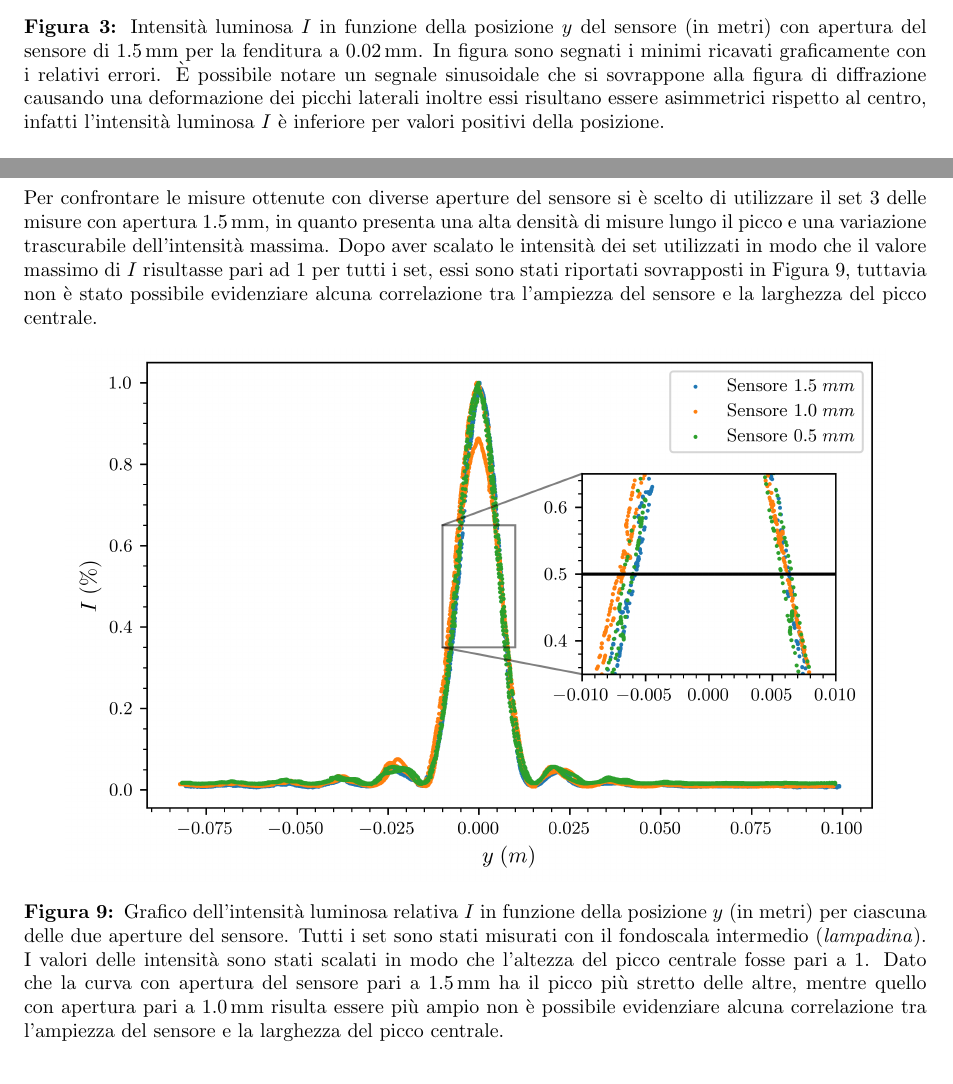
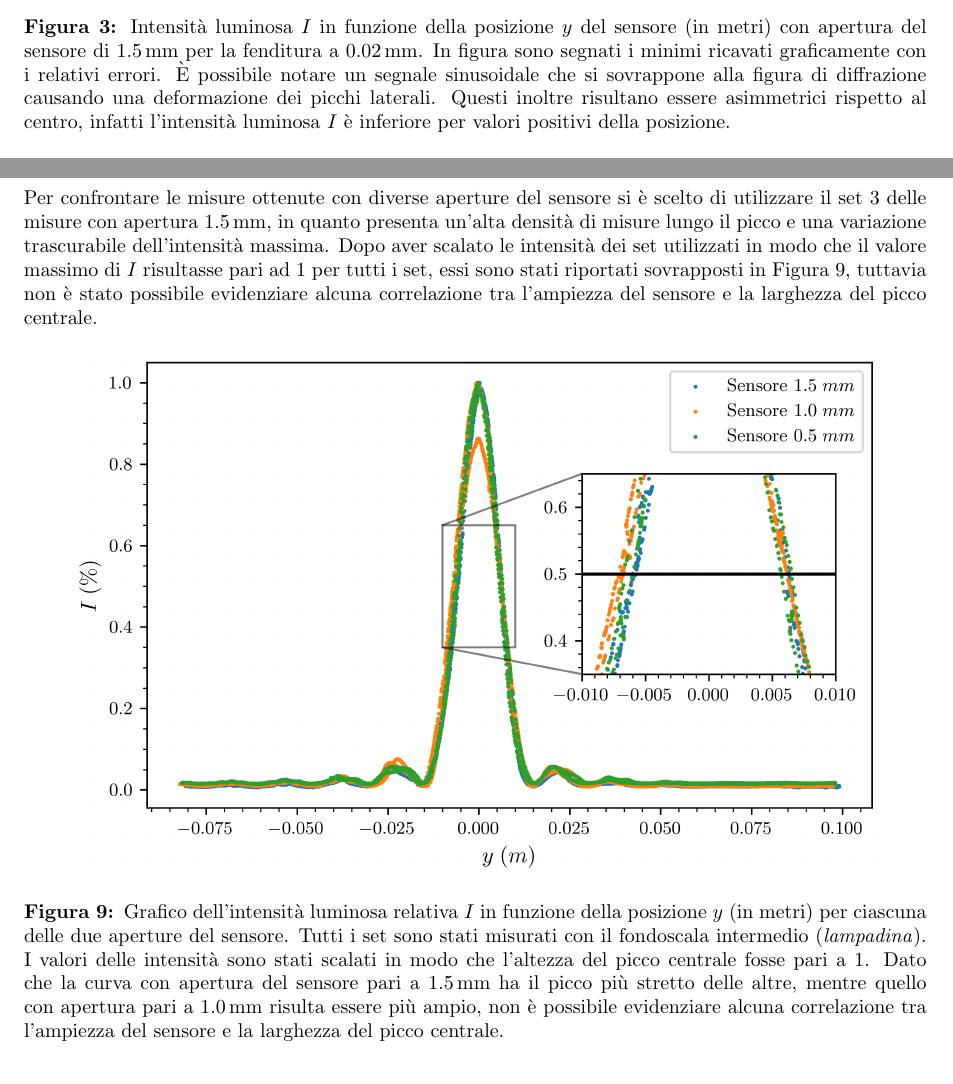
Before and after one commit to Vayxen/Lab2-Ottica-1, a LaTeX document (document/main.tex, which reads document/sections/0.02.tex, document/sections/0.04.tex): two parts of pages 4 and 9 of 14, joined at a grey line, cut so that both start at the same text. Compiled offline with pdfLaTeX.

Commit message:
Prima revisione prima della consegna

```diff
--- a/document/sections/0.02.tex
+++ b/document/sections/0.02.tex
@@ -19,7 +19,7 @@ Sovrapponendo i set si è proceduto ad individuare la posizione dei minimi attri
 \begin{figure}[ht!]
     \centering
     \includegraphics{min_0.02.png}
-    \caption{Intensità luminosa $I$ in funzione della posizione $y$ del sensore (in metri) con apertura del sensore di \qty{1.5}{\mm} per la fenditura a \qty{0.02}{\mm}. In figura sono segnati i minimi ricavati graficamente con i relativi errori. È possibile notare un segnale sinusoidale che si sovrappone alla figura di diffrazione causando una deformazione dei picchi laterali inoltre essi risultano essere asimmetrici rispetto al centro, infatti l'intensità luminosa $I$ è inferiore per valori positivi della posizione.
+    \caption{Intensità luminosa $I$ in funzione della posizione $y$ del sensore (in metri) con apertura del sensore di \qty{1.5}{\mm} per la fenditura a \qty{0.02}{\mm}. In figura sono segnati i minimi ricavati graficamente con i relativi errori. È possibile notare un segnale sinusoidale che si sovrappone alla figura di diffrazione causando una deformazione dei picchi laterali. Questi inoltre risultano essere asimmetrici rispetto al centro, infatti l'intensità luminosa $I$ è inferiore per valori positivi della posizione.
         % Su ciascun minimo si considera un errore di posizione di $\qty{1.0}{\mm}$, che contribuisce all'ampiezza di ciascuno degli intervalli evidenziati. È possibile notare un segnale a frequenza costante che si sovrappone alla figura di diffrazione.
     } % todo: aggiungere qualcosa in più alla descrizione
     \label{fig:minimi 0.02}
--- a/document/sections/0.04.tex
+++ b/document/sections/0.04.tex
@@ -49,14 +49,14 @@ Successivamente si è proceduto con il fit utilizzando l'\autoref{eq:fit} e otte
 
 Entrambi $a_g$ e $a_f$ risultano compatibili con il valore teorico di $a = \qty{0.04}{\mm}$.
 
-Per confrontare le misure ottenute con diverse aperture del sensore si è scelto di utilizzare il set $3$ delle misure con apertura $\qty{1.5}{\mm}$, in quanto presenta una alta densità di misure lungo il picco e una variazione trascurabile dell'intensità massima. Dopo aver scalato le intensità dei set utilizzati in modo che il valore massimo di $I$ risultasse pari ad $1$ per tutti i set, essi sono stati riportati sovrapposti in \autoref{fig:sensore 0.04}, tuttavia non è stato possibile evidenziare alcuna correlazione tra l'ampiezza del sensore e la larghezza del picco centrale.
+Per confrontare le misure ottenute con diverse aperture del sensore si è scelto di utilizzare il set $3$ delle misure con apertura $\qty{1.5}{\mm}$, in quanto presenta un'alta densità di misure lungo il picco e una variazione trascurabile dell'intensità massima. Dopo aver scalato le intensità dei set utilizzati in modo che il valore massimo di $I$ risultasse pari ad $1$ per tutti i set, essi sono stati riportati sovrapposti in \autoref{fig:sensore 0.04}, tuttavia non è stato possibile evidenziare alcuna correlazione tra l'ampiezza del sensore e la larghezza del picco centrale.
 
 \begin{figure}[ht!]
     \centering
     \includegraphics{sensor_0.04.png}
     \caption{Grafico dell'intensità luminosa relativa $I$ in funzione della posizione $y$ (in metri) per ciascuna delle due aperture del sensore.
     Tutti i set sono stati misurati con il fondoscala intermedio (\textit{lampadina}). I valori delle intensità sono stati scalati in modo che l'altezza del picco centrale fosse pari a $1$.
-    Dato che la curva con apertura del sensore pari a \qty{1.5}{\mm} ha il picco più stretto delle altre, mentre quello con apertura pari a \qty{1.0}{\mm} risulta essere più ampio non è possibile evidenziare alcuna correlazione tra l'ampiezza del sensore e la larghezza del picco centrale.}
+    Dato che la curva con apertura del sensore pari a \qty{1.5}{\mm} ha il picco più stretto delle altre, mentre quello con apertura pari a \qty{1.0}{\mm} risulta essere più ampio, non è possibile evidenziare alcuna correlazione tra l'ampiezza del sensore e la larghezza del picco centrale.}
     \label{fig:sensore 0.04}
 \end{figure}
 
```
Also changed, not shown: document/sections/conclusioni.tex (+1 -1 lines), document/sections/procedimento.tex (+1 -1 lines), document/sections/0.02.tex (2 more changed lines).
